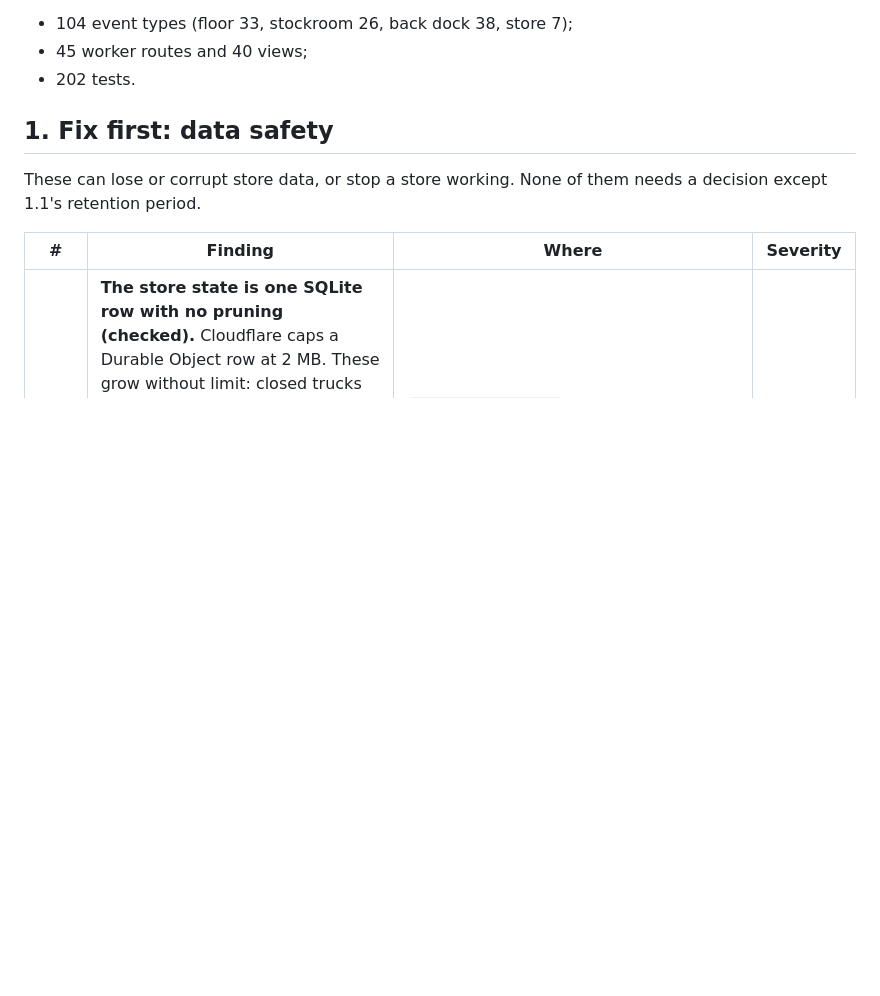
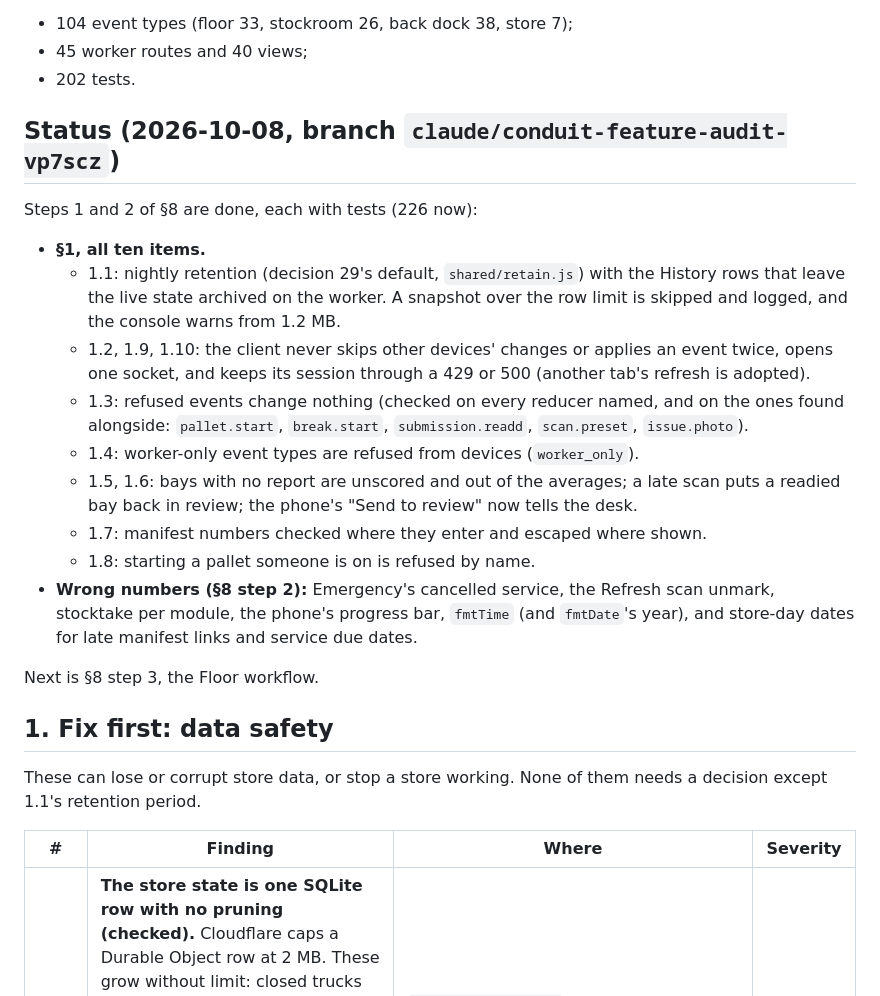
Before and after one commit to Zephyrus750/conduit-storeops, a Markdown page: docs/AUDIT-2026-10.md, the part around the change. Drawn GitHub-style; blank space fills up the shorter version.

Commit message:
Docs: October audit status; decision 29 applied as the default
Co-Authored-By: Claude Opus 5.5 <noreply@anthropic.com>
Claude-Session: https://claude.ai/code/session_01WPz29ycVCmqmkXTX7SA9uk

```diff
--- a/docs/AUDIT-2026-10.md
+++ b/docs/AUDIT-2026-10.md
@@ -17,6 +17,33 @@ Conduit today:
 - 104 event types (floor 33, stockroom 26, back dock 38, store 7);
 - 45 worker routes and 40 views;
 - 202 tests.
+
+## Status (2026-10-08, branch `claude/conduit-feature-audit-vp7scz`)
+
+Steps 1 and 2 of §8 are done, each with tests (226 now):
+- **§1, all ten items.**
+  - 1.1: nightly retention (decision 29's default, `shared/retain.js`) with
+    the History rows that leave the live state archived on the worker. A
+    snapshot over the row limit is skipped and logged, and the console warns
+    from 1.2 MB.
+  - 1.2, 1.9, 1.10: the client never skips other devices' changes or applies
+    an event twice, opens one socket, and keeps its session through a 429 or
+    500 (another tab's refresh is adopted).
+  - 1.3: refused events change nothing (checked on every reducer named, and
+    on the ones found alongside: `pallet.start`, `break.start`,
+    `submission.readd`, `scan.preset`, `issue.photo`).
+  - 1.4: worker-only event types are refused from devices (`worker_only`).
+  - 1.5, 1.6: bays with no report are unscored and out of the averages; a
+    late scan puts a readied bay back in review; the phone's "Send to
+    review" now tells the desk.
+  - 1.7: manifest numbers checked where they enter and escaped where shown.
+  - 1.8: starting a pallet someone is on is refused by name.
+- **Wrong numbers (§8 step 2):** Emergency's cancelled service, the Refresh
+  scan unmark, stocktake per module, the phone's progress bar, `fmtTime`
+  (and `fmtDate`'s year), and store-day dates for late manifest links and
+  service due dates.
+
+Next is §8 step 3, the Floor workflow.
 
 ## 1. Fix first: data safety
 
```
Also changed, not shown: docs/OPEN-DECISIONS.md (+1 -1 lines), docs/TODO.md (+1 -1 lines).
